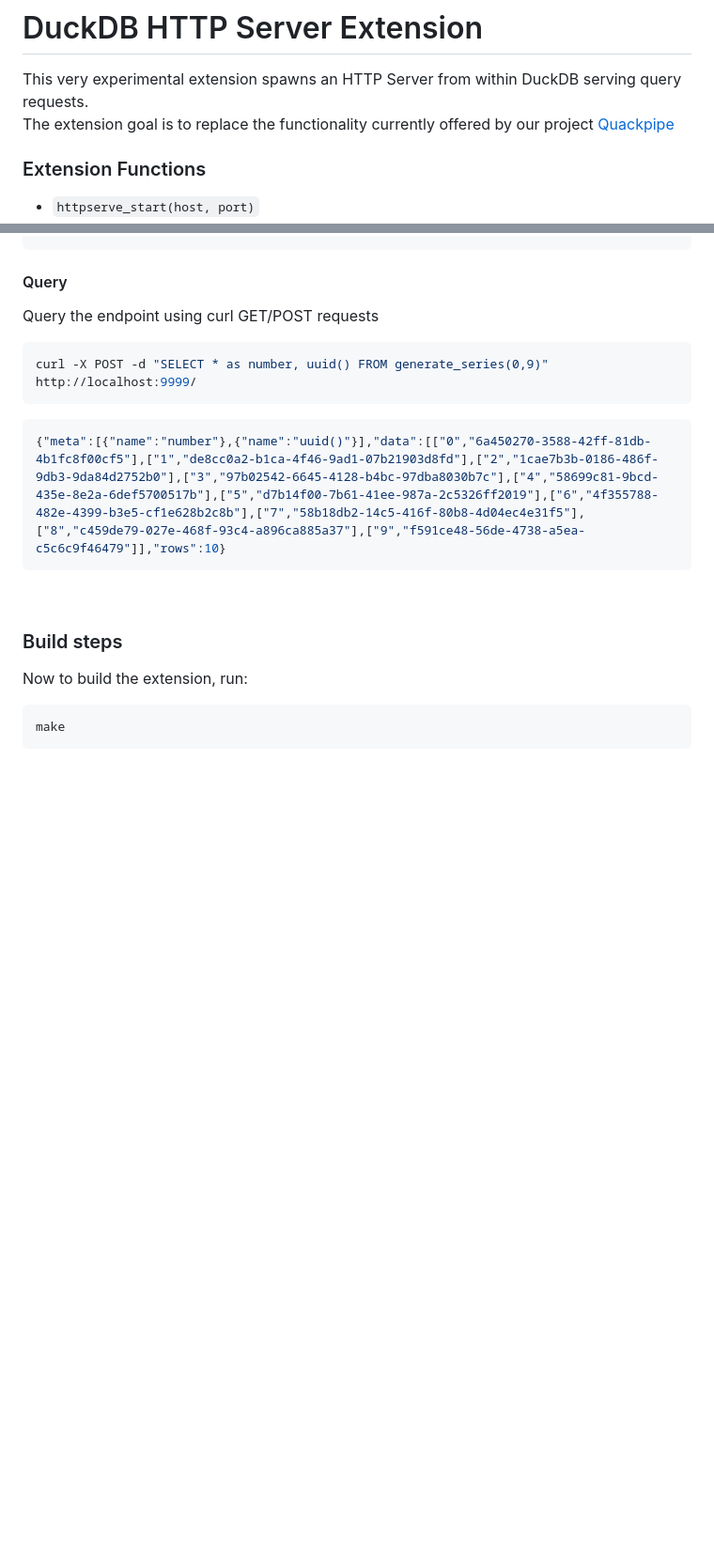
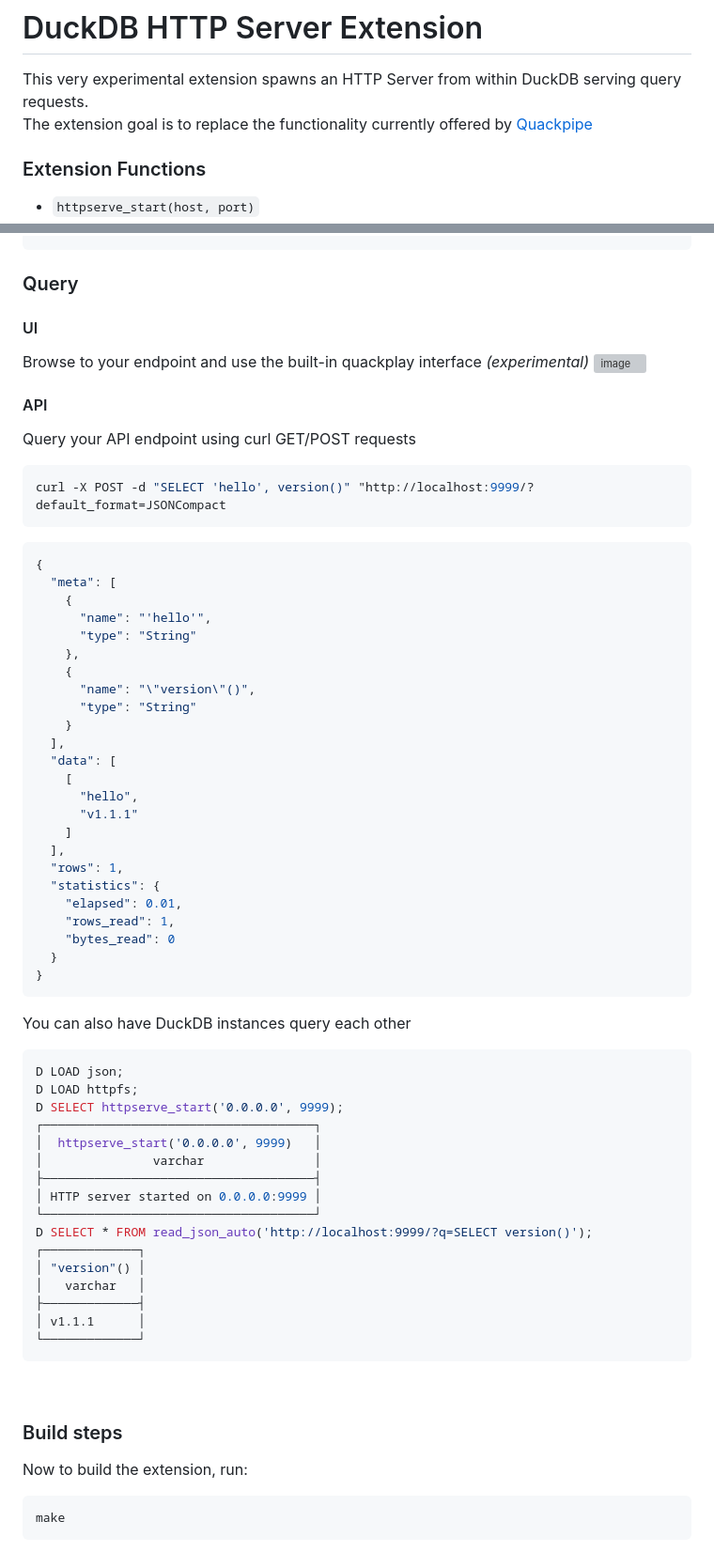
Before and after one commit to lmangani/duckdb-extension-httpserver, a Markdown page: docs/README.md, 2 parts joined by grey strips. Shown: that part at 94% size. GitHub-like rendering; blank space fills up the shorter version; grey boxes are pictures that could not be loaded.

````diff
--- a/docs/README.md
+++ b/docs/README.md
@@ -2,7 +2,7 @@
 
 # DuckDB HTTP Server Extension
 This very experimental extension spawns an HTTP Server from within DuckDB serving query requests.<br>
-The extension goal is to replace the functionality currently offered by our project [Quackpipe](https://github.com/metrico/quackpipe)
+The extension goal is to replace the functionality currently offered by [Quackpipe](https://github.com/metrico/quackpipe)
 
 
 ### Extension Functions
@@ -25,13 +27,63 @@ D SELECT httpserve_start('0.0.0.0',9999);
 └─────────────────────────────────────┘
 ```
 
-#### Query
-Query the endpoint using curl GET/POST requests
+### Query
+#### UI
+Browse to your endpoint and use the built-in quackplay interface _(experimental)_
+![image](https://github.com/user-attachments/assets/0ee751d0-7360-4d3d-949d-3fb930634ebd)
+
+#### API
+Query your API endpoint using curl GET/POST requests
+
 ```bash
-curl -X POST -d "SELECT * as number, uuid() FROM generate_series(0,9)" http://localhost:9999/
+curl -X POST -d "SELECT 'hello', version()" "http://localhost:9999/?default_format=JSONCompact
 ```
 ```json
-{"meta":[{"name":"number"},{"name":"uuid()"}],"data":[["0","6a450270-3588-42ff-81db-4b1fc8f00cf5"],["1","de8cc0a2-b1ca-4f46-9ad1-07b21903d8fd"],["2","1cae7b3b-0186-486f-9db3-9da84d2752b0"],["3","97b02542-6645-4128-b4bc-97dba8030b7c"],["4","58699c81-9bcd-435e-8e2a-6def5700517b"],["5","d7b14f00-7b61-41ee-987a-2c5326ff2019"],["6","4f355788-482e-4399-b3e5-cf1e628b2c8b"],["7","58b18db2-14c5-416f-80b8-4d04ec4e31f5"],["8","c459de79-027e-468f-93c4-a896ca885a37"],["9","f591ce48-56de-4738-a5ea-c5c6c9f46479"]],"rows":10}
+{
+  "meta": [
+    {
+      "name": "'hello'",
+      "type": "String"
+    },
+    {
+      "name": "\"version\"()",
+      "type": "String"
+    }
+  ],
+  "data": [
+    [
+      "hello",
+      "v1.1.1"
+    ]
+  ],
+  "rows": 1,
+  "statistics": {
+    "elapsed": 0.01,
+    "rows_read": 1,
+    "bytes_read": 0
+  }
+}
+```
+
+You can also have DuckDB instances query each other
+
+```sql
+D LOAD json;
+D LOAD httpfs;
+D SELECT httpserve_start('0.0.0.0', 9999);
+┌─────────────────────────────────────┐
+│  httpserve_start('0.0.0.0', 9999)   │
+│               varchar               │
+├─────────────────────────────────────┤
+│ HTTP server started on 0.0.0.0:9999 │
+└─────────────────────────────────────┘
+D SELECT * FROM read_json_auto('http://localhost:9999/?q=SELECT version()');
+┌─────────────┐
+│ "version"() │
+│   varchar   │
+├─────────────┤
+│ v1.1.1      │
+└─────────────┘
 ```
 
 <br>
````
Also changed, not shown: other parts of docs/README.md (+4 -12 lines).
